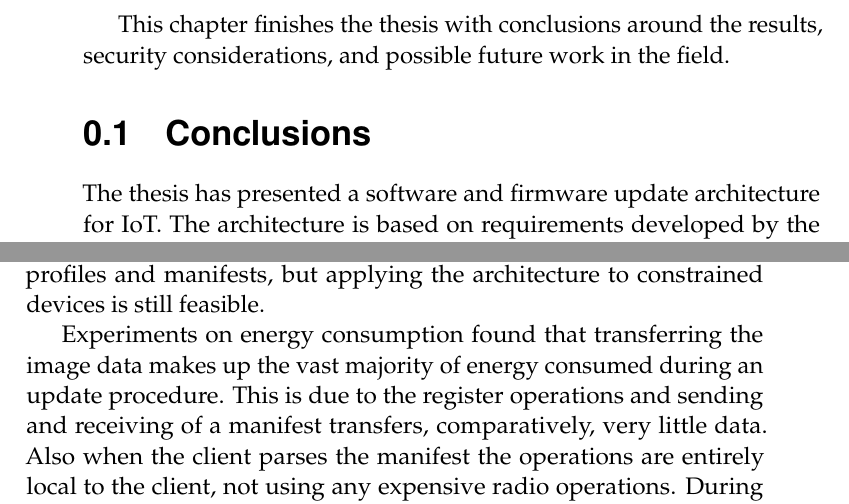
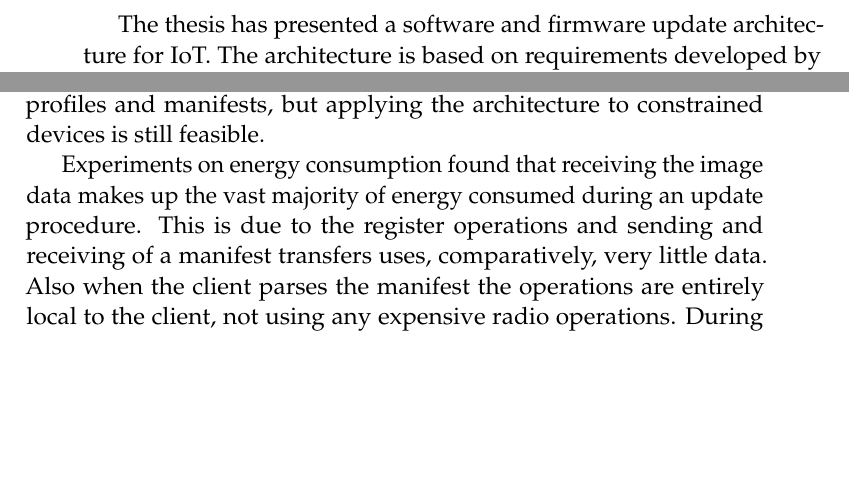
Before and after one commit to SimonCarlson/thesis, a LaTeX document (transcript/5-discussion.tex): two parts of pages 1 and 2 of 4, joined at a grey line, cut at the place of the change, the shorter picture padded with empty space. Compiled offline with pdfLaTeX.

```diff
--- a/transcript/5-discussion.tex
+++ b/transcript/5-discussion.tex
@@ -1,11 +1,6 @@
 \documentclass[0-thesis.tex]{subfiles}
 
 \begin{document}
-This chapter finishes the thesis with conclusions around the results, security
-considerations, and possible future work in the field.
-
-\section{Conclusions}
-\label{sec:Conclusions}
 The thesis has presented a software and firmware update architecture for IoT. The
 architecture is based on requirements developed by the IETF SUIT working group and aims to
 be interoperable and usable for constrained devices using state-of-the art security
@@ -57,8 +52,8 @@
 device profiles and manifests, but applying the architecture to constrained devices is
 still feasible.
 
-Experiments on energy consumption found that transferring the image data makes up the vast
+Experiments on energy consumption found that receiving the image data makes up the vast
 majority of energy consumed during an update procedure. This is due to the register
-operations and sending and receiving of a manifest transfers, comparatively, very little
-data. Also when the client parses the manifest the operations are entirely local to the
-client, not using any expensive radio operations. During image transfer the largest source
+operations and sending and receiving of a manifest transfers uses, comparatively, very
+little data. Also when the client parses the manifest the operations are entirely local to
+the client, not using any expensive radio operations. During image transfer the largest
```
Also changed, not shown: transcript/5-discussion.tex (6 more changed lines).
